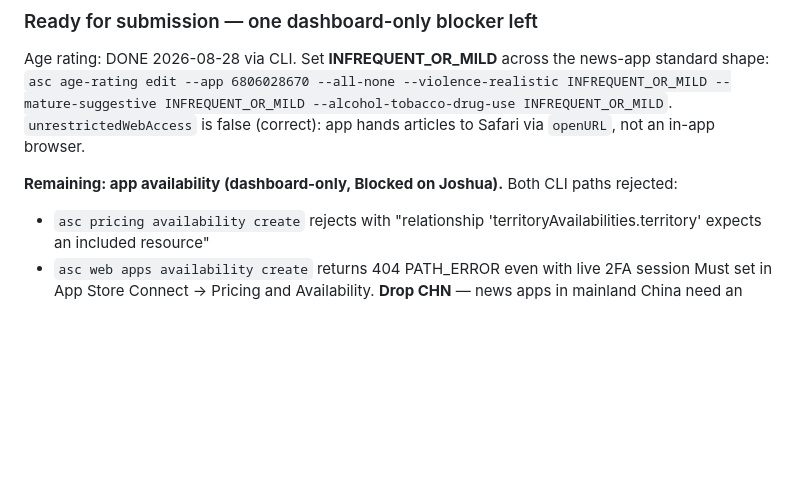
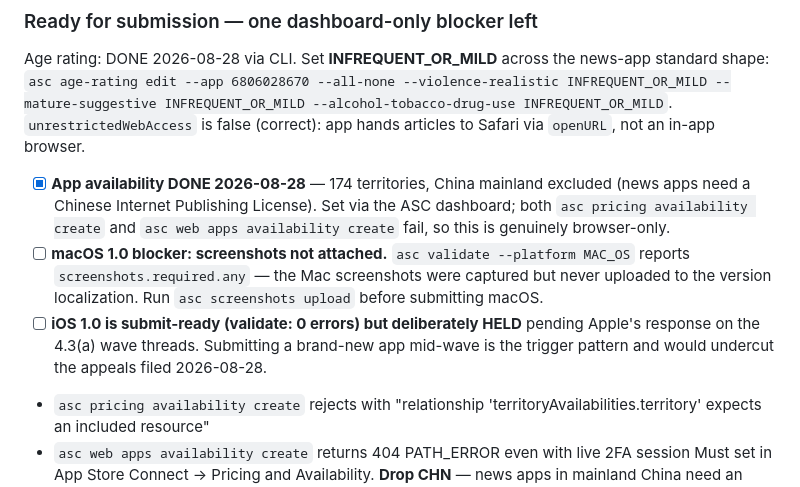
Before and after one commit to nulljosh/newsline, a Markdown page: roadmap.md, the part around the change. Drawn GitHub-style; blank space fills up the shorter version.

Commit message:
roadmap: Sidewise availability set (174 territories, CHN dropped); iOS submit-ready, held
Co-Authored-By: Claude Opus 5 <noreply@anthropic.com>
Claude-Session: https://claude.ai/code/session_011wNhLREMMjFwAp2mfGvnza

```diff
--- a/roadmap.md
+++ b/roadmap.md
@@ -68,7 +68,9 @@ upload fails 90345 after committing.
 Age rating: DONE 2026-08-28 via CLI. Set **INFREQUENT_OR_MILD** across the news-app standard shape:
 `asc age-rating edit --app 6806028670 --all-none --violence-realistic INFREQUENT_OR_MILD --mature-suggestive INFREQUENT_OR_MILD --alcohol-tobacco-drug-use INFREQUENT_OR_MILD`. `unrestrictedWebAccess` is false (correct): app hands articles to Safari via `openURL`, not an in-app browser.
 
-**Remaining: app availability (dashboard-only, Blocked on Joshua).** Both CLI paths rejected:
+- [x] **App availability DONE 2026-08-28** — 174 territories, China mainland excluded (news apps need a Chinese Internet Publishing License). Set via the ASC dashboard; both `asc pricing availability create` and `asc web apps availability create` fail, so this is genuinely browser-only.
+- [ ] **macOS 1.0 blocker: screenshots not attached.** `asc validate --platform MAC_OS` reports `screenshots.required.any` — the Mac screenshots were captured but never uploaded to the version localization. Run `asc screenshots upload` before submitting macOS.
+- [ ] **iOS 1.0 is submit-ready (validate: 0 errors) but deliberately HELD** pending Apple's response on the 4.3(a) wave threads. Submitting a brand-new app mid-wave is the trigger pattern and would undercut the appeals filed 2026-08-28.
 - `asc pricing availability create` rejects with "relationship 'territoryAvailabilities.territory' expects an included resource"
 - `asc web apps availability create` returns 404 PATH_ERROR even with live 2FA session
 Must set in App Store Connect → Pricing and Availability. **Drop CHN** — news apps in mainland China need an Internet Publishing License, same trap that cost Lexly two weeks.
```
